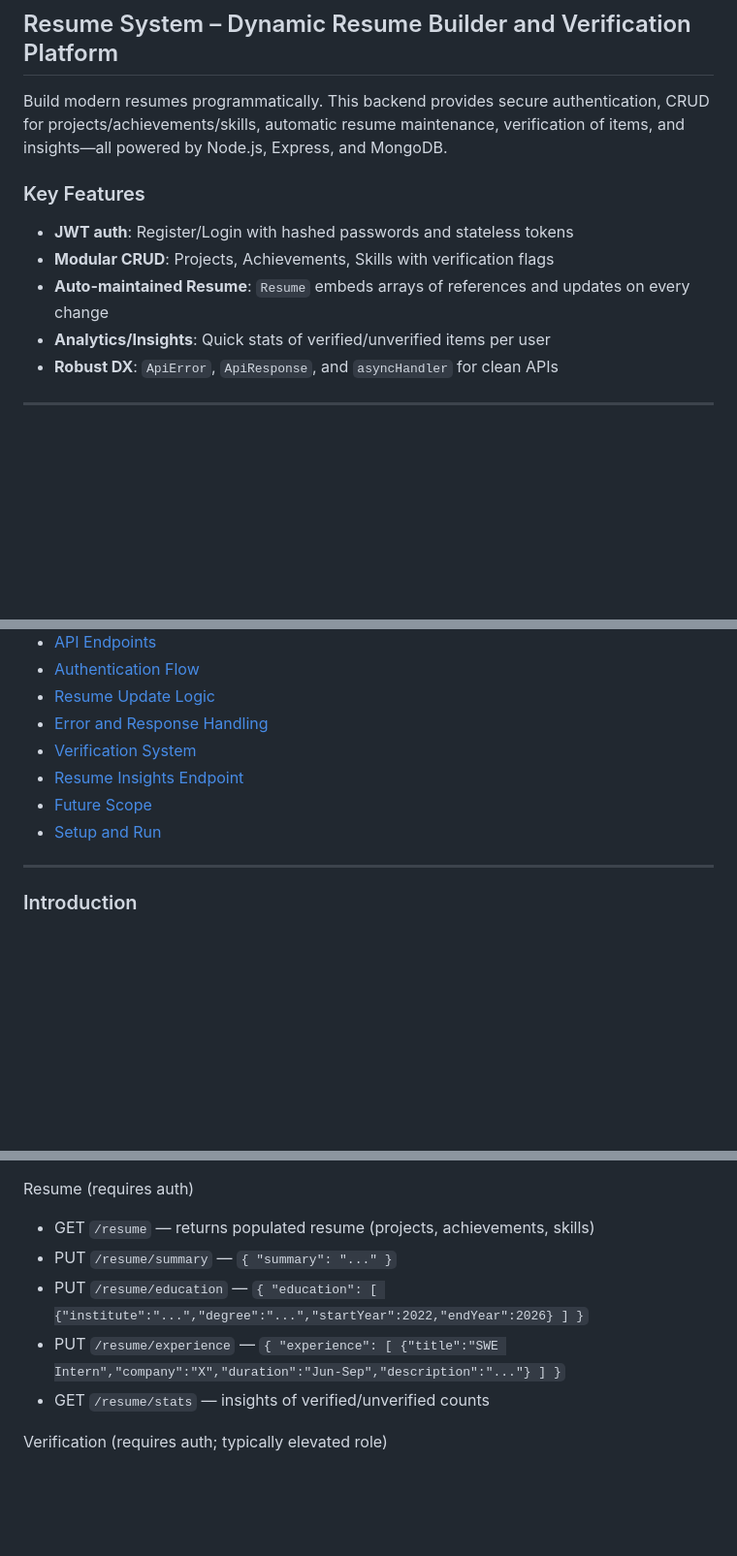
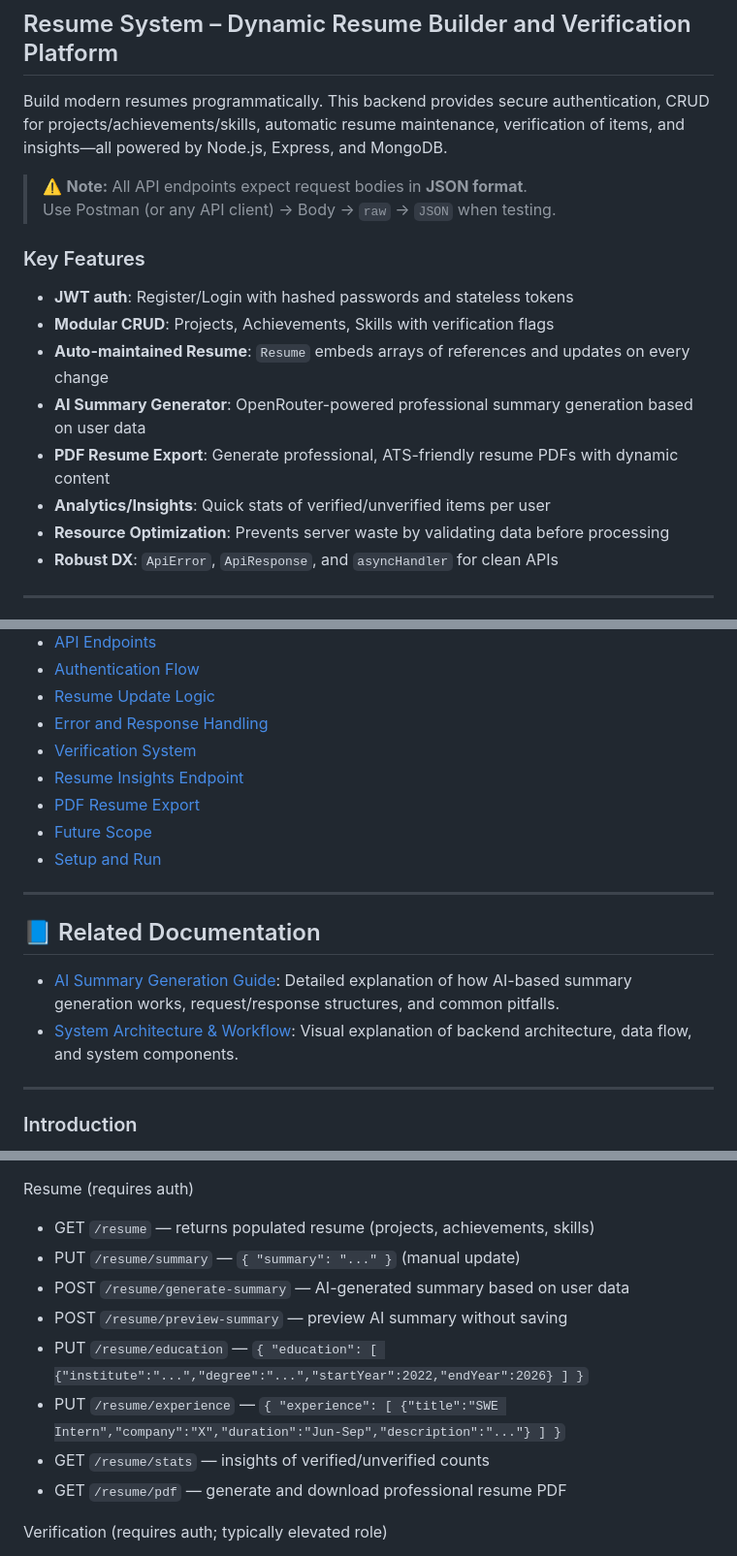
Before and after one commit to AsjadJDawre/ResumeSystem, a Markdown page: README.md, 3 parts joined by grey strips. Shown at 97% size. Drawn GitHub-style; blank space fills up the shorter version.

```diff
--- a/README.md
+++ b/README.md
@@ -1,12 +1,18 @@
 ## Resume System – Dynamic Resume Builder and Verification Platform
 
 Build modern resumes programmatically. This backend provides secure authentication, CRUD for projects/achievements/skills, automatic resume maintenance, verification of items, and insights—all powered by Node.js, Express, and MongoDB.
+
+> ⚠️ **Note:** All API endpoints expect request bodies in **JSON format**.
+> Use Postman (or any API client) → Body → `raw` → `JSON` when testing.
 
 ### Key Features
 - **JWT auth**: Register/Login with hashed passwords and stateless tokens
 - **Modular CRUD**: Projects, Achievements, Skills with verification flags
 - **Auto-maintained Resume**: `Resume` embeds arrays of references and updates on every change
+- **AI Summary Generator**: OpenRouter-powered professional summary generation based on user data
+- **PDF Resume Export**: Generate professional, ATS-friendly resume PDFs with dynamic content
 - **Analytics/Insights**: Quick stats of verified/unverified items per user
+- **Resource Optimization**: Prevents server waste by validating data before processing
 - **Robust DX**: `ApiError`, `ApiResponse`, and `asyncHandler` for clean APIs
 
 ---
@@ -21,8 +27,15 @@ Build modern resumes programmatically. This backend provides secure authenticati
 - [Error and Response Handling](#error-and-response-handling)
 - [Verification System](#verification-system)
 - [Resume Insights Endpoint](#resume-insights-endpoint)
+- [PDF Resume Export](#pdf-resume-export)
 - [Future Scope](#future-scope)
 - [Setup and Run](#setup-and-run)
+
+---
+
+## 📘 Related Documentation
+- [AI Summary Generation Guide](./docs/ai-summary-generator.md): Detailed explanation of how AI-based summary generation works, request/response structures, and common pitfalls.
+- [System Architecture & Workflow](./docs/system-architecture.md): Visual explanation of backend architecture, data flow, and system components.
 
 ---
 
@@ -182,10 +199,13 @@ Skills (requires auth)
 
 Resume (requires auth)
 - GET `/resume` — returns populated resume (projects, achievements, skills)
-- PUT `/resume/summary` — `{ "summary": "..." }`
+- PUT `/resume/summary` — `{ "summary": "..." }` (manual update)
+- POST `/resume/generate-summary` — AI-generated summary based on user data
+- POST `/resume/preview-summary` — preview AI summary without saving
 - PUT `/resume/education` — `{ "education": [ {"institute":"...","degree":"...","startYear":2022,"endYear":2026} ] }`
 - PUT `/resume/experience` — `{ "experience": [ {"title":"SWE Intern","company":"X","duration":"Jun-Sep","description":"..."} ] }`
 - GET `/resume/stats` — insights of verified/unverified counts
+- GET `/resume/pdf` — generate and download professional resume PDF
 
 Verification (requires auth; typically elevated role)
 - PUT `/verify/:type/:id` — `type` in `[project, achievement, skill, course]`
```
Also changed, not shown: other parts of README.md (+55 -2 lines).
